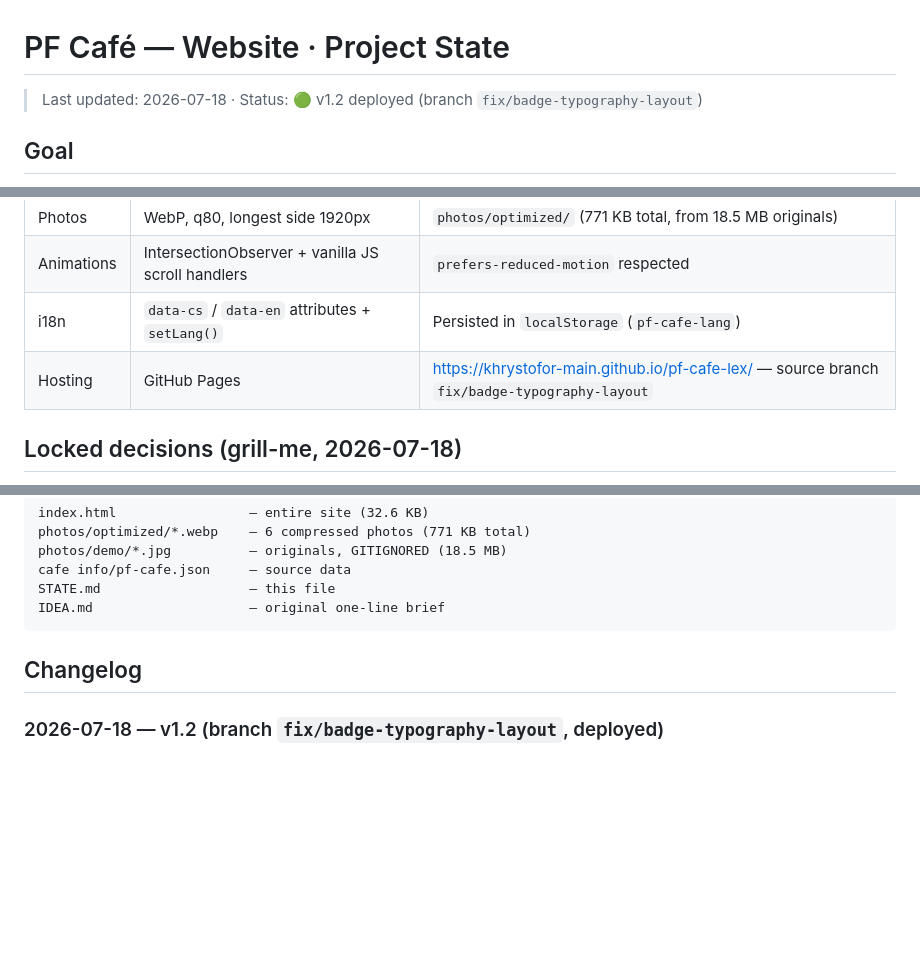
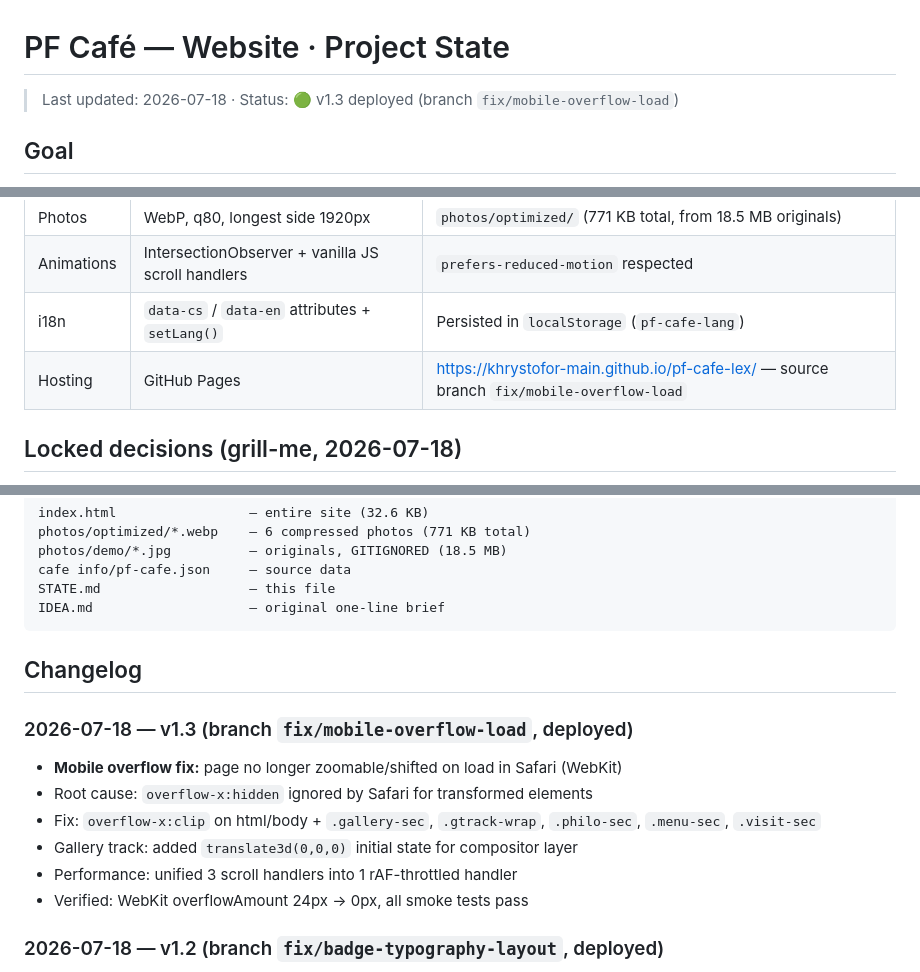
Before and after one commit to khrystofor-main/Web-agency, a Markdown page: STATE.md, 3 parts joined by grey strips. Drawn GitHub-style; blank space fills up the shorter version.

Commit message:
docs: STATE.md — v1.3 changelog + Pages deploy info

```diff
--- a/STATE.md
+++ b/STATE.md
@@ -1,6 +1,6 @@
 # PF Café — Website · Project State
 
-> Last updated: 2026-07-18 · Status: 🟢 v1.2 deployed (branch `fix/badge-typography-layout`)
+> Last updated: 2026-07-18 · Status: 🟢 v1.3 deployed (branch `fix/mobile-overflow-load`)
 
 ## Goal
 
@@ -16,7 +16,7 @@ Mobile-first. Primary language Czech, EN toggle. Static photos only — animatio
 | Photos | WebP, q80, longest side 1920px | `photos/optimized/` (771 KB total, from 18.5 MB originals) |
 | Animations | IntersectionObserver + vanilla JS scroll handlers | `prefers-reduced-motion` respected |
 | i18n | `data-cs` / `data-en` attributes + `setLang()` | Persisted in `localStorage` (`pf-cafe-lang`) |
-| Hosting | GitHub Pages | https://khrystofor-main.github.io/pf-cafe-lex/ — source branch `fix/badge-typography-layout` |
+| Hosting | GitHub Pages | https://khrystofor-main.github.io/pf-cafe-lex/ — source branch `fix/mobile-overflow-load` |
 
 ## Locked decisions (grill-me, 2026-07-18)
 
@@ -63,6 +63,14 @@ IDEA.md                    — original one-line brief
 
 ## Changelog
 
+### 2026-07-18 — v1.3 (branch `fix/mobile-overflow-load`, deployed)
+- **Mobile overflow fix:** page no longer zoomable/shifted on load in Safari (WebKit)
+- Root cause: `overflow-x:hidden` ignored by Safari for transformed elements
+- Fix: `overflow-x:clip` on html/body + `.gallery-sec`, `.gtrack-wrap`, `.philo-sec`, `.menu-sec`, `.visit-sec`
+- Gallery track: added `translate3d(0,0,0)` initial state for compositor layer
+- Performance: unified 3 scroll handlers into 1 rAF-throttled handler
+- Verified: WebKit overflowAmount 24px → 0px, all smoke tests pass
+
 ### 2026-07-18 — v1.2 (branch `fix/badge-typography-layout`, deployed)
 - Hero badge typography: ★ 4.7 now uses same sans font (Inter) and same .8rem size as "518 recenzí" / "Otevřeno denně 9–22" (was serif Playfair 1.15rem — visual mismatch)
 - Badge layout: split into 2 stacked rows — rating+reviews on top, opening hours moved to bottom row
```
